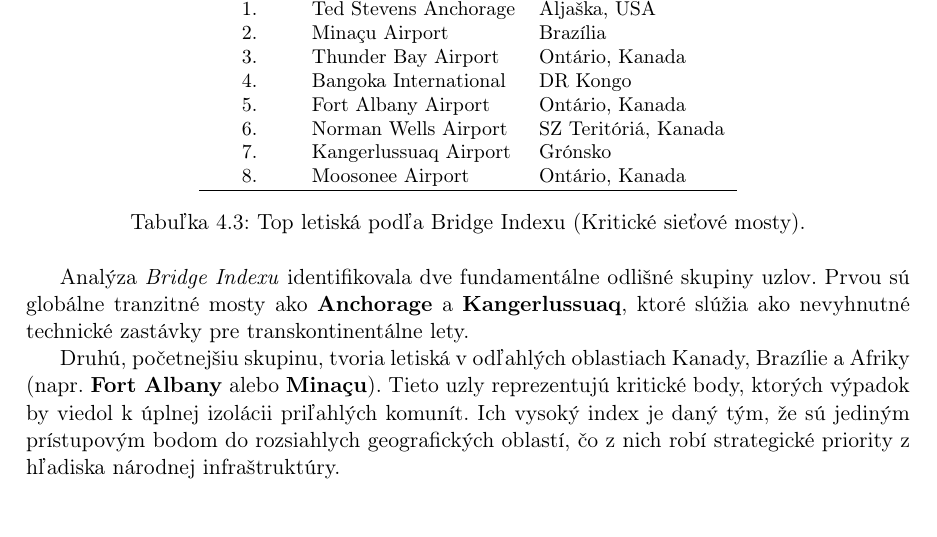
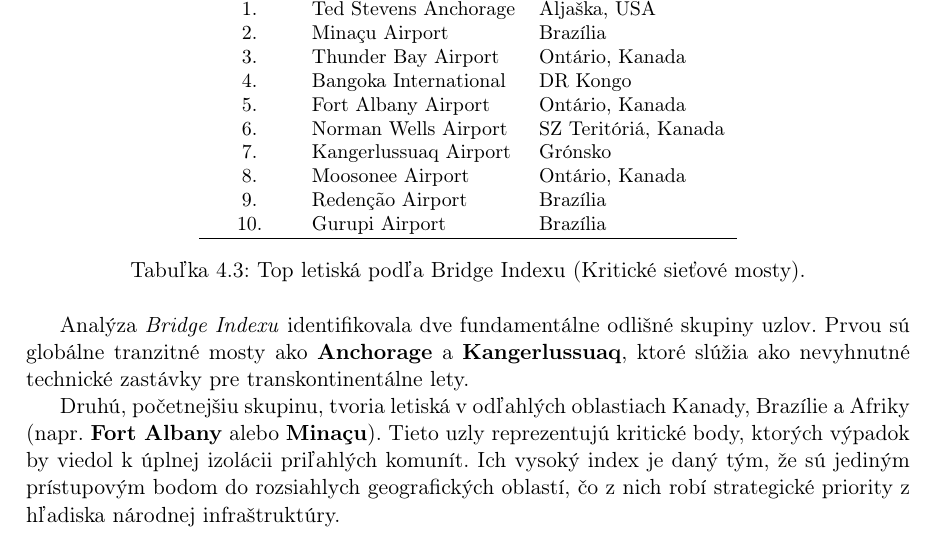
Before and after one commit to sugy-w/Veda-o-sietach-Projekt-JPD-, a LaTeX thesis (report/report.tex, which reads report/chapters/centrality.tex): part of page 27 of 30, cut so that both start at the same text. Compiled offline with pdfLaTeX.

Commit message:
add airports

```diff
--- a/report/chapters/centrality.tex
+++ b/report/chapters/centrality.tex
@@ -235,7 +235,9 @@ miesta, kde je sieť najviac zraniteľná.
 5. & Fort Albany Airport & Ontário, Kanada \\
 6. & Norman Wells Airport & SZ Teritóriá, Kanada \\
 7. & Kangerlussuaq Airport & Grónsko \\
-8. & Moosonee Airport & Ontário, Kanada \\ \hline
+8. & Moosonee Airport & Ontário, Kanada \\
+9. & Redenção Airport & Brazília \\
+10.& Gurupi Airport & Brazília \\ \hline
 \end{tabular}
 \caption{\centering Top letiská podľa Bridge Indexu (Kritické sieťové mosty).}
 \label{tab:bridge_index}
```
